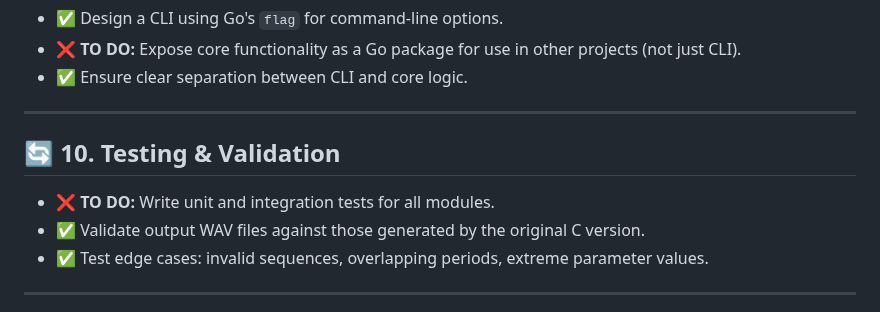
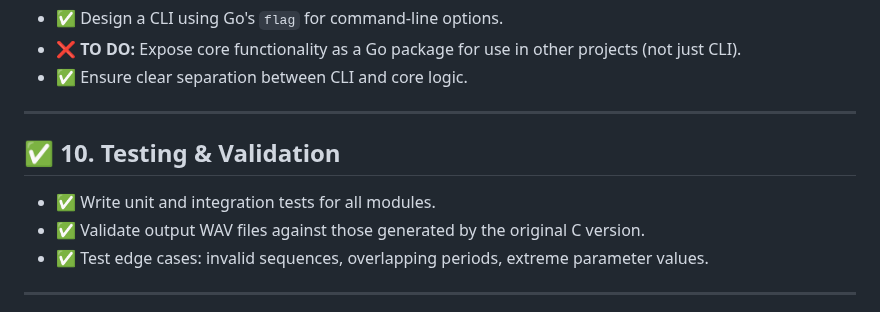
Before and after one commit to ruanklein/synapseq, a Markdown page: ROADMAP.md, the part around one of its changes. GitHub-like rendering.

Commit message:
chore: tests completed

```diff
--- a/ROADMAP.md
+++ b/ROADMAP.md
@@ -160,9 +160,9 @@ All Go code must be formatted using [`gofmt`](https://pkg.go.dev/cmd/gofmt). Ple
 
 ---
 
-## 🔄 10. Testing & Validation
+## ✅ 10. Testing & Validation
 
-- ❌ **TO DO:** Write unit and integration tests for all modules.
+- ✅ Write unit and integration tests for all modules.
 - ✅ Validate output WAV files against those generated by the original C version.
 - ✅ Test edge cases: invalid sequences, overlapping periods, extreme parameter values.
 
```
Also changed, not shown: other parts of ROADMAP.md (+1 -1 lines).
